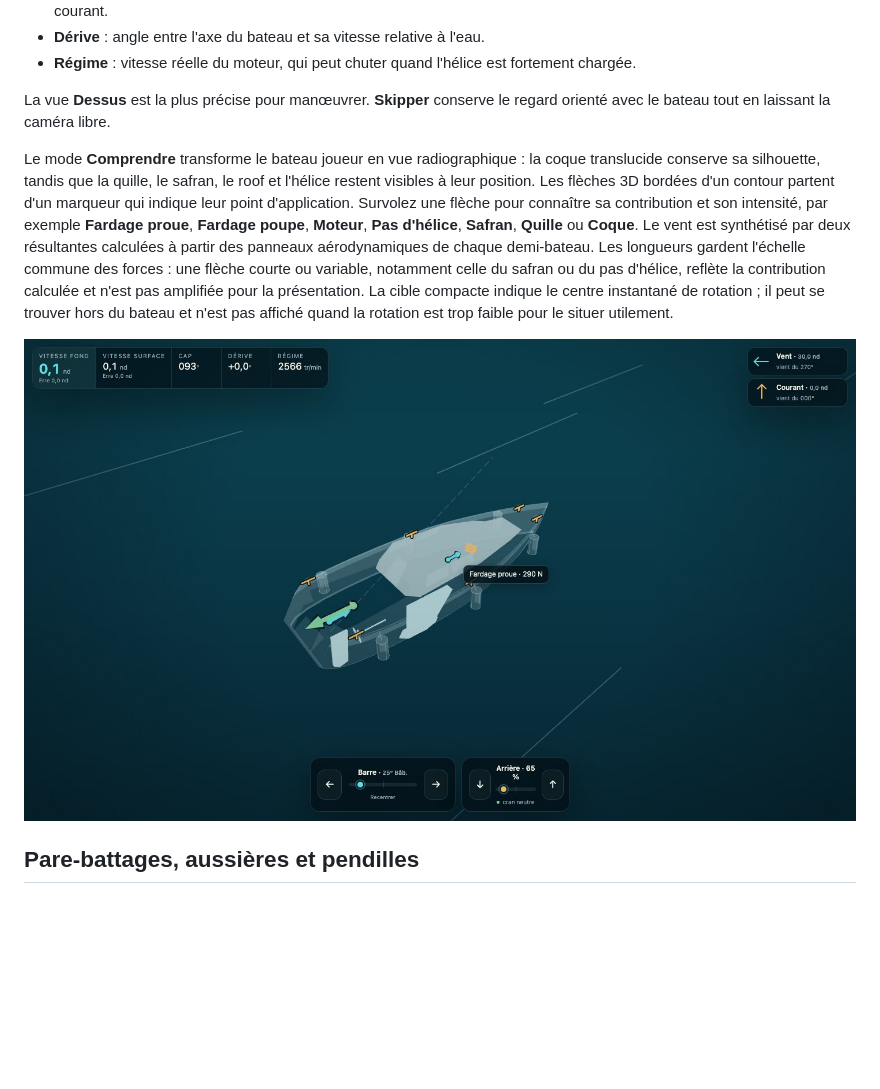
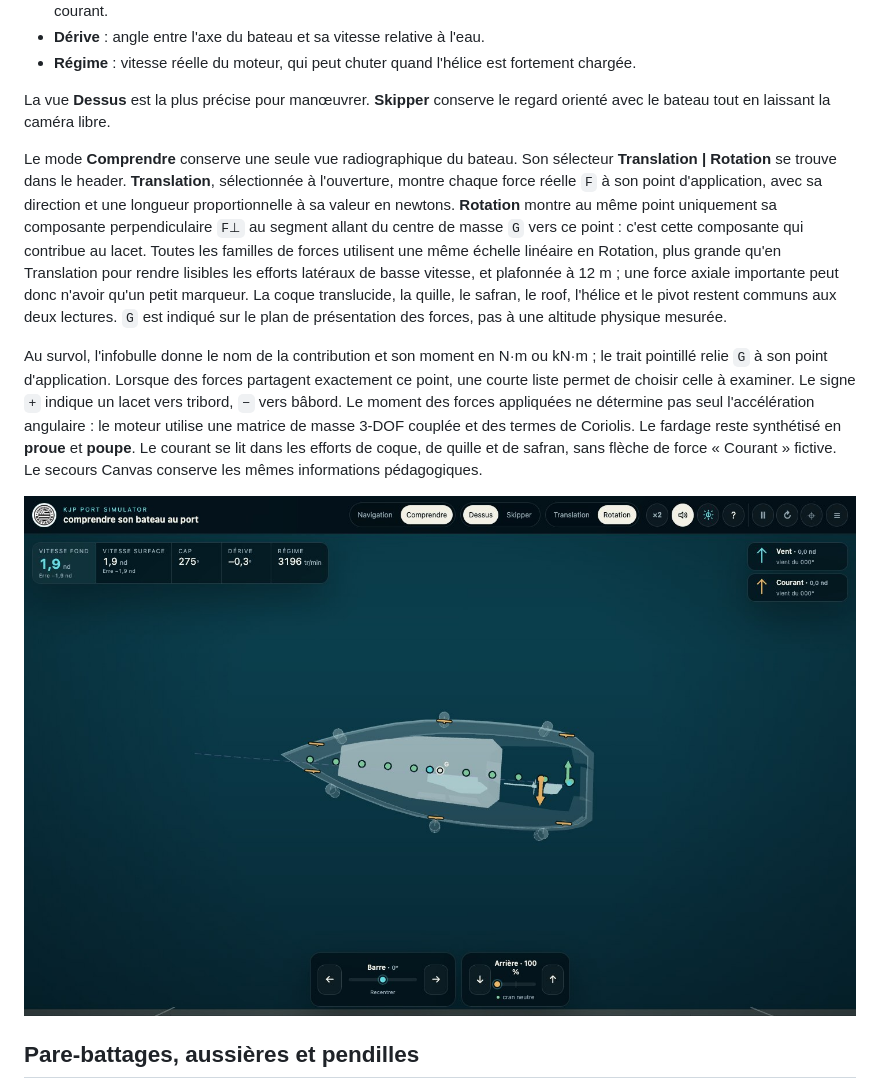
Before and after one commit to arnaud2moissac/KJP_Port_Simulator, a Markdown page: docs/guide-utilisateur.md, the part around the change. Drawn GitHub-style; pictures changed too: docs/images/03-mode-comprendre.jpg; blank space fills up the shorter version.

Commit message:
mode comprendre rotation

```diff
--- a/docs/guide-utilisateur.md
+++ b/docs/guide-utilisateur.md
@@ -32,9 +32,11 @@ Le renderer Three.js natif est utilisé au démarrage. Si WebGL2, le modèle du
 
 La vue **Dessus** est la plus précise pour manœuvrer. **Skipper** conserve le regard orienté avec le bateau tout en laissant la caméra libre.
 
-Le mode **Comprendre** transforme le bateau joueur en vue radiographique : la coque translucide conserve sa silhouette, tandis que la quille, le safran, le roof et l'hélice restent visibles à leur position. Les flèches 3D bordées d'un contour partent d'un marqueur qui indique leur point d'application. Survolez une flèche pour connaître sa contribution et son intensité, par exemple **Fardage proue**, **Fardage poupe**, **Moteur**, **Pas d'hélice**, **Safran**, **Quille** ou **Coque**. Le vent est synthétisé par deux résultantes calculées à partir des panneaux aérodynamiques de chaque demi-bateau. Les longueurs gardent l'échelle commune des forces : une flèche courte ou variable, notamment celle du safran ou du pas d'hélice, reflète la contribution calculée et n'est pas amplifiée pour la présentation. La cible compacte indique le centre instantané de rotation ; il peut se trouver hors du bateau et n'est pas affiché quand la rotation est trop faible pour le situer utilement.
+Le mode **Comprendre** conserve une seule vue radiographique du bateau. Son sélecteur **Translation | Rotation** se trouve dans le header. **Translation**, sélectionnée à l'ouverture, montre chaque force réelle `F` à son point d'application, avec sa direction et une longueur proportionnelle à sa valeur en newtons. **Rotation** montre au même point uniquement sa composante perpendiculaire `F⊥` au segment allant du centre de masse `G` vers ce point : c'est cette composante qui contribue au lacet. Toutes les familles de forces utilisent une même échelle linéaire en Rotation, plus grande qu'en Translation pour rendre lisibles les efforts latéraux de basse vitesse, et plafonnée à 12 m ; une force axiale importante peut donc n'avoir qu'un petit marqueur. La coque translucide, la quille, le safran, le roof, l'hélice et le pivot restent communs aux deux lectures. `G` est indiqué sur le plan de présentation des forces, pas à une altitude physique mesurée.
 
-![Forces et point de pivot dans le mode Comprendre](images/03-mode-comprendre.jpg)
+Au survol, l'infobulle donne le nom de la contribution et son moment en N·m ou kN·m ; le trait pointillé relie `G` à son point d'application. Lorsque des forces partagent exactement ce point, une courte liste permet de choisir celle à examiner. Le signe `+` indique un lacet vers tribord, `−` vers bâbord. Le moment des forces appliquées ne détermine pas seul l'accélération angulaire : le moteur utilise une matrice de masse 3-DOF couplée et des termes de Coriolis. Le fardage reste synthétisé en **proue** et **poupe**. Le courant se lit dans les efforts de coque, de quille et de safran, sans flèche de force « Courant » fictive. Le secours Canvas conserve les mêmes informations pédagogiques.
+
+![Lecture Rotation du mode Comprendre avec sélecteur dans le header](images/03-mode-comprendre.jpg)
 
 ## Pare-battages, aussières et pendilles
 
```
Also changed, not shown: 5 other files.
